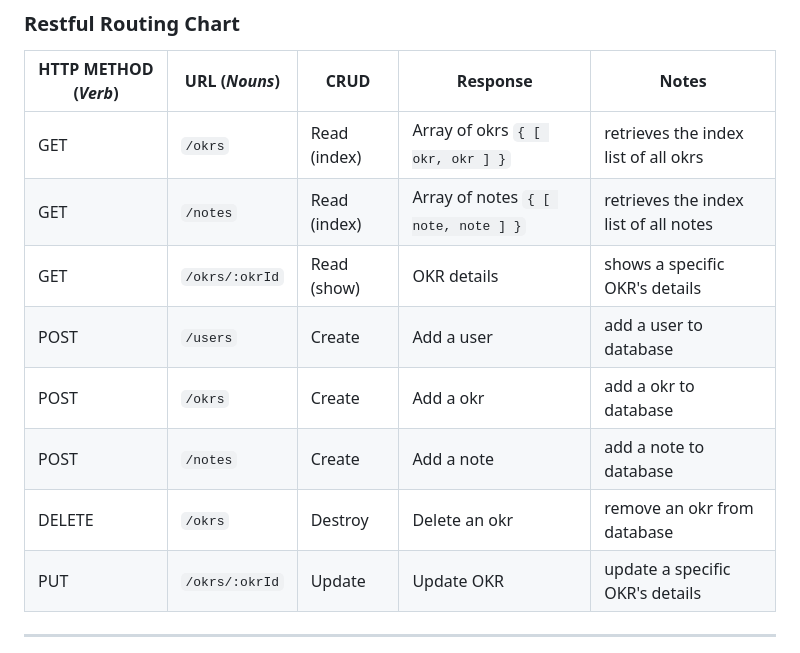
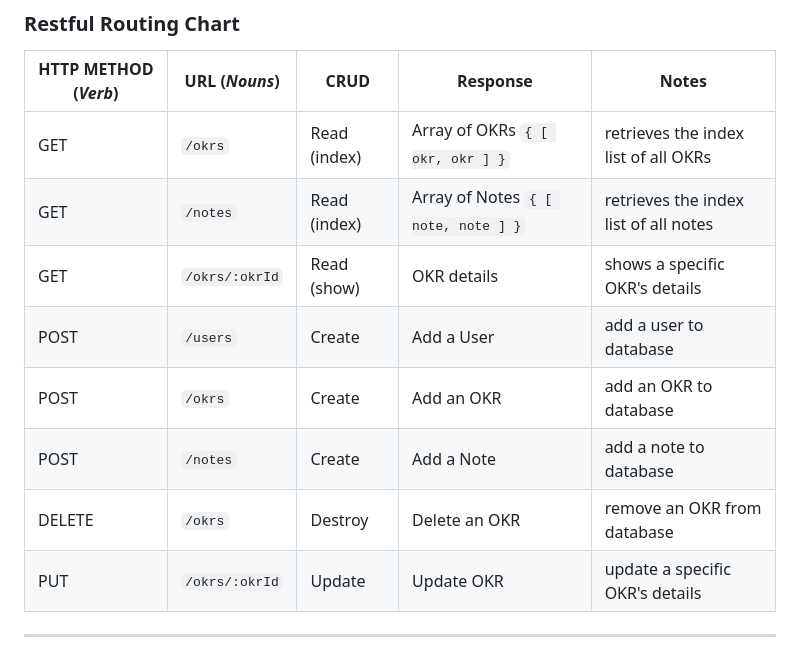
Before and after one commit to lvlivingston/goalkr, a Markdown page: README.md, the part around the change. Drawn GitHub-style.

Commit message:
update to grammar:

```diff
--- a/README.md
+++ b/README.md
@@ -44,13 +44,13 @@ It's a web application hosted on Heroku utilizing the Express framework for Node
 ### **Restful Routing Chart**
 | HTTP METHOD (_Verb_) | URL (_Nouns_) | CRUD | Response | Notes |
 | -------------------- | ------------- | ---- | -------- | ----- |
-| GET | `/okrs` | Read (index) | Array of okrs `{ [ okr, okr ] }` | retrieves the index list of all okrs |
-| GET | `/notes` | Read (index) | Array of notes `{ [ note, note ] }` | retrieves the index list of all notes |
+| GET | `/okrs` | Read (index) | Array of OKRs `{ [ okr, okr ] }` | retrieves the index list of all OKRs |
+| GET | `/notes` | Read (index) | Array of Notes `{ [ note, note ] }` | retrieves the index list of all notes |
 | GET | `/okrs/:okrId` | Read (show) | OKR details | shows a specific OKR's details |
-| POST | `/users` | Create | Add a user | add a user to database |
-| POST | `/okrs` | Create | Add a okr | add a okr to database|
-| POST | `/notes` | Create | Add a note | add a note to database |
-| DELETE | `/okrs` | Destroy | Delete an okr | remove an okr from database |
+| POST | `/users` | Create | Add a User | add a user to database |
+| POST | `/okrs` | Create | Add an OKR | add an OKR to database|
+| POST | `/notes` | Create | Add a Note | add a note to database |
+| DELETE | `/okrs` | Destroy | Delete an OKR | remove an OKR from database |
 | PUT | `/okrs/:okrId` | Update | Update OKR | update a specific OKR's details |
 
 
```
